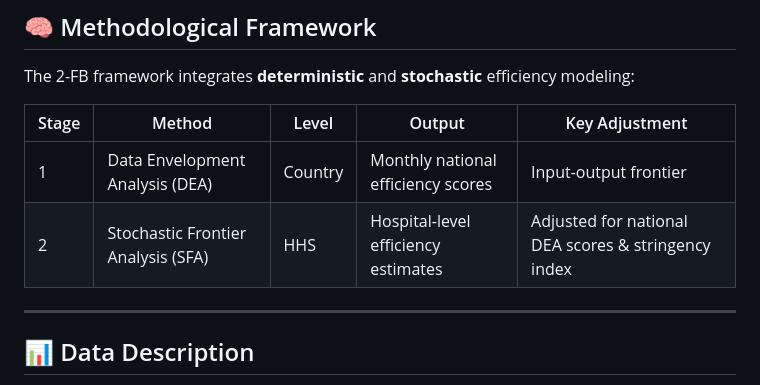
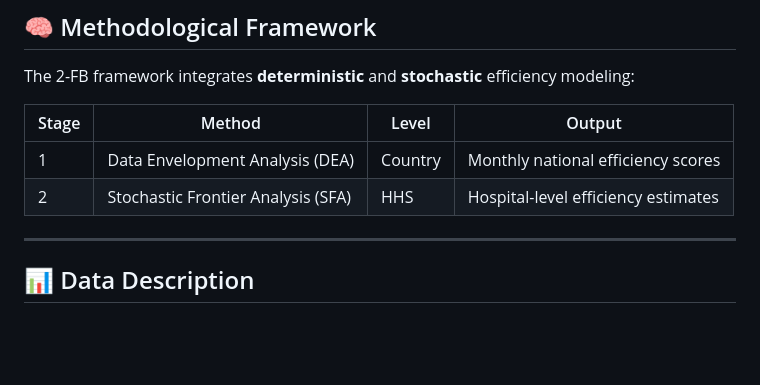
Before and after one commit to seanlam74/COVID_Efficiency_Benchmarking, a Markdown page: README.md, the part around the change. GitHub-like rendering; blank space fills up the shorter version.

```diff
--- a/README.md
+++ b/README.md
@@ -24,10 +24,10 @@ With 18 months of data (January 2020 – June 2021), this study develops a **two
 
 The 2-FB framework integrates **deterministic** and **stochastic** efficiency modeling:
 
-| Stage | Method | Level | Output | Key Adjustment |
-|--------|---------|--------|----------|----------------|
-| 1 | Data Envelopment Analysis (DEA) | Country | Monthly national efficiency scores | Input-output frontier |
-| 2 | Stochastic Frontier Analysis (SFA) | HHS | Hospital-level efficiency estimates | Adjusted for national DEA scores & stringency index |
+| Stage | Method | Level | Output |
+|--------|---------|--------|----------|
+| 1 | Data Envelopment Analysis (DEA) | Country | Monthly national efficiency scores |
+| 2 | Stochastic Frontier Analysis (SFA) | HHS | Hospital-level efficiency estimates |
 
 ---
 
```
